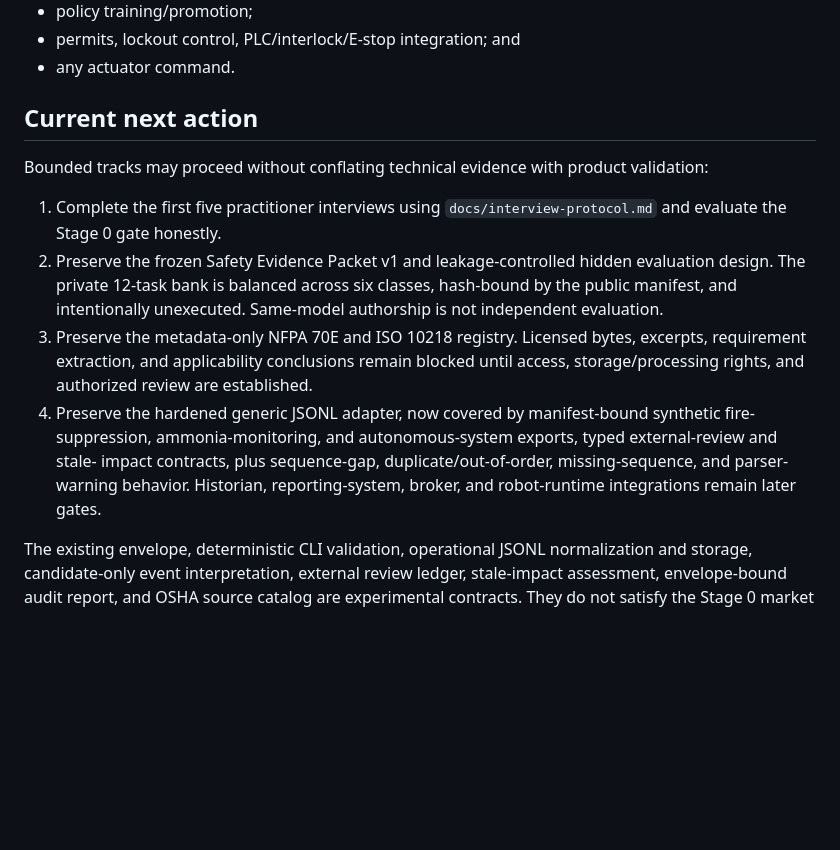
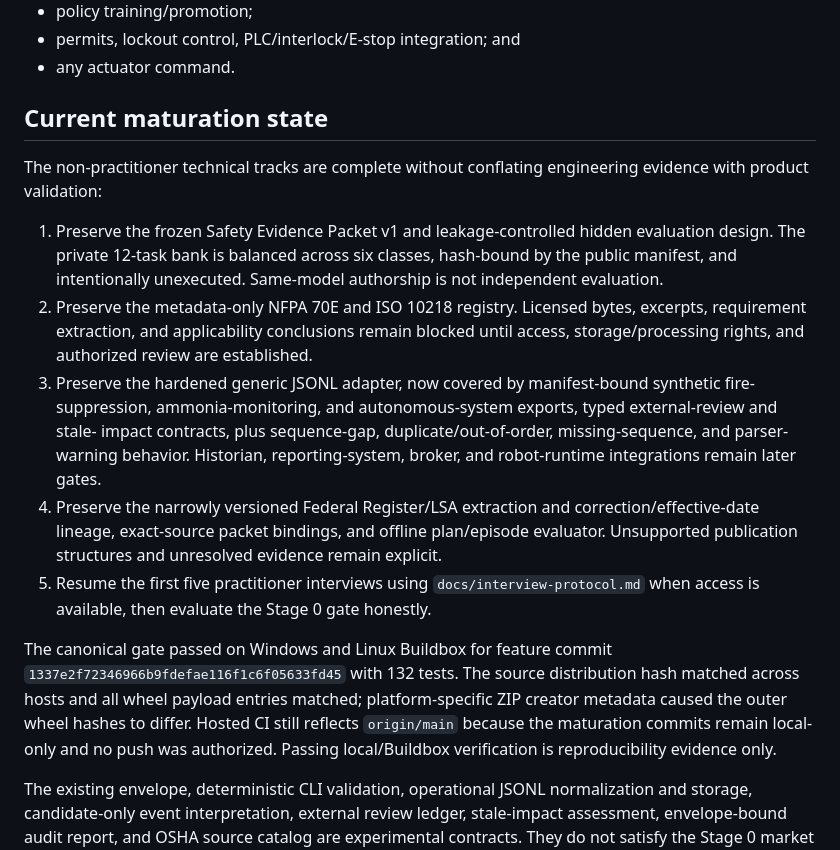
Before and after one commit to Maverick0351a/oscillink-safety-ops, a Markdown page: docs/execution-plan.md, the part around the change. GitHub-like rendering; blank space fills up the shorter version.

```diff
--- a/docs/execution-plan.md
+++ b/docs/execution-plan.md
@@ -188,22 +188,33 @@ manual reconciliation burden.
 - permits, lockout control, PLC/interlock/E-stop integration; and
 - any actuator command.
 
-## Current next action
+## Current maturation state
 
-Bounded tracks may proceed without conflating technical evidence with product validation:
+The non-practitioner technical tracks are complete without conflating engineering evidence with
+product validation:
 
-1. Complete the first five practitioner interviews using `docs/interview-protocol.md` and evaluate
-   the Stage 0 gate honestly.
-2. Preserve the frozen Safety Evidence Packet v1 and leakage-controlled hidden evaluation design.
+1. Preserve the frozen Safety Evidence Packet v1 and leakage-controlled hidden evaluation design.
    The private 12-task bank is balanced across six classes, hash-bound by the public manifest, and
    intentionally unexecuted. Same-model authorship is not independent evaluation.
-3. Preserve the metadata-only NFPA 70E and ISO 10218 registry. Licensed bytes, excerpts, requirement
+2. Preserve the metadata-only NFPA 70E and ISO 10218 registry. Licensed bytes, excerpts, requirement
    extraction, and applicability conclusions remain blocked until access, storage/processing rights,
    and authorized review are established.
-4. Preserve the hardened generic JSONL adapter, now covered by manifest-bound synthetic fire-
+3. Preserve the hardened generic JSONL adapter, now covered by manifest-bound synthetic fire-
    suppression, ammonia-monitoring, and autonomous-system exports, typed external-review and stale-
    impact contracts, plus sequence-gap, duplicate/out-of-order, missing-sequence, and parser-warning
    behavior. Historian, reporting-system, broker, and robot-runtime integrations remain later gates.
+4. Preserve the narrowly versioned Federal Register/LSA extraction and correction/effective-date
+   lineage, exact-source packet bindings, and offline plan/episode evaluator. Unsupported publication
+   structures and unresolved evidence remain explicit.
+5. Resume the first five practitioner interviews using `docs/interview-protocol.md` when access is
+   available, then evaluate the Stage 0 gate honestly.
+
+The canonical gate passed on Windows and Linux Buildbox for feature commit
+`1337e2f72346966b9fdefae116f1c6f05633fd45` with 132 tests. The source distribution hash matched
+across hosts and all wheel payload entries matched; platform-specific ZIP creator metadata caused the
+outer wheel hashes to differ. Hosted CI still reflects `origin/main` because the maturation commits
+remain local-only and no push was authorized. Passing local/Buildbox verification is reproducibility
+evidence only.
 
 The existing envelope, deterministic CLI validation, operational JSONL normalization and storage,
 candidate-only event interpretation, external review ledger, stale-impact assessment,
```
Also changed, not shown: README.md (+7 -0 lines).
